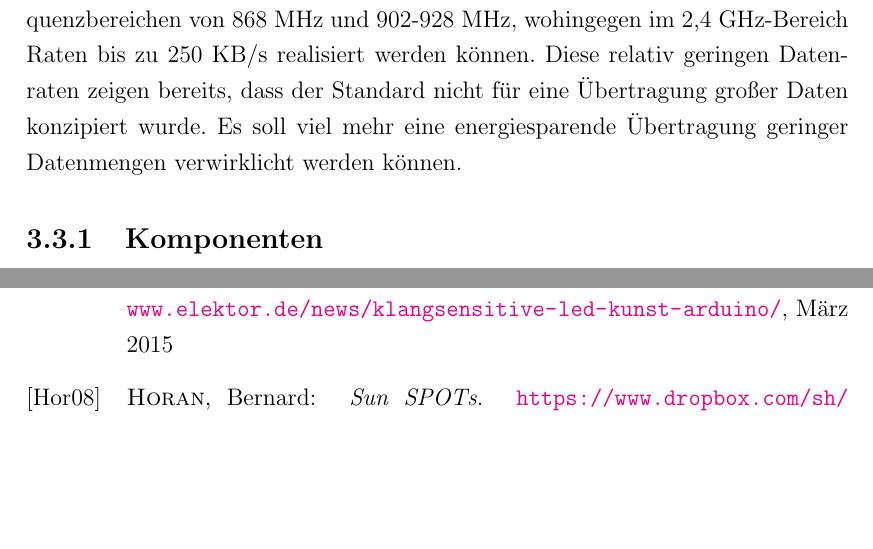
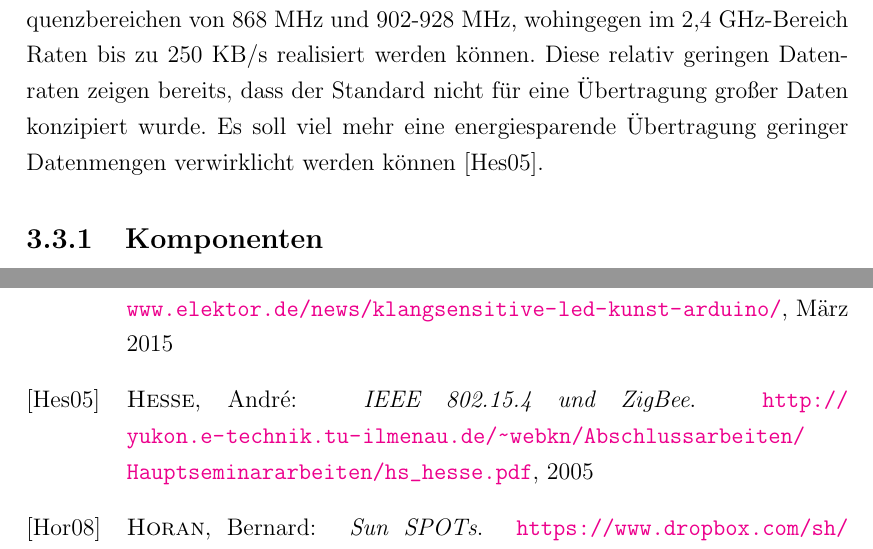
Before and after one commit to nicostaege/Studienarbeit, a LaTeX document (Studienarbeit.tex, which reads Kapitel/Hauptteil/Grundlagen/WirelessSensorNetworks/IEEE802154.tex, Literaturverzeichnis.bib): two parts of pages 34 and 43 of 46, joined at a grey line, cut so that both start at the same text, the shorter picture padded with empty space. Compiled offline with pdfLaTeX.

Commit message:
added sources

```diff
--- a/Kapitel/Hauptteil/Grundlagen/WirelessSensorNetworks/IEEE802154.tex
+++ b/Kapitel/Hauptteil/Grundlagen/WirelessSensorNetworks/IEEE802154.tex
@@ -4,7 +4,7 @@ Das ‚Institute of Electrical and Electronics Engineers‘ (IEEE) definiert in
 Zur Kommunikation mehrerer Teilnehmer in einem nach 802.15.4-standardisierten Netzes werden die o.g. Topologien ‚Stern‘ und ‚Peer-to-Peer‘ unterstützt. Sollte die Spezifikation ‚ZigBee‘,  welche den 802.15.4 Standard erweitert, verwendet werden, können darüber hinaus auch vermaschte Netze realisiert werden. \\
 Der Standard sendet laut Definition festgelegtem Frequenzspektrum auf den lizenzfreien Frequenzen 868-868,8 MHz (Europa), 902-928 MHz (Nordamerika, Australien) oder 2400 bis 2483,5 MHz (weltweit). Um die Frequenzen darüber hinaus zu spreizen, wird ein ‚Direct Sequence Spread Spectrum‘-Verfahren (DSSS) verwendet. //
 Um den Zugriff auf das Medium untereinander zu koordinieren, wird CSMA/CA (‚Carrier Sense Multiple Access/Collision Avoidance‘) verwendet. Das bedeutet, dass, bevor ein Gerät mit einer Übertragung beginnt, überprüft wird, ob das Übertragungsmedium nicht bereits von einem anderen Endgerät genutzt wird. Ist das Medium nicht belegt, kann das Endgerät, welches das Medium überprüft hat, anfangen, seine Daten zu übertragen.\\
-Der Standard erreicht Übertragungsraten zwischen 20 KB/s - 40 KB/s in den Frequenzbereichen von 868 MHz und 902-928 MHz, wohingegen im 2,4 GHz-Bereich Raten bis zu 250 KB/s realisiert werden können. Diese relativ geringen Datenraten zeigen bereits, dass der Standard nicht für eine Übertragung großer Daten konzipiert wurde. Es soll viel mehr eine energiesparende Übertragung geringer Datenmengen verwirklicht werden können.
+Der Standard erreicht Übertragungsraten zwischen 20 KB/s - 40 KB/s in den Frequenzbereichen von 868 MHz und 902-928 MHz, wohingegen im 2,4 GHz-Bereich Raten bis zu 250 KB/s realisiert werden können. Diese relativ geringen Datenraten zeigen bereits, dass der Standard nicht für eine Übertragung großer Daten konzipiert wurde. Es soll viel mehr eine energiesparende Übertragung geringer Datenmengen verwirklicht werden können \cite{d:hesse}.
 
 \subsection{Komponenten}\label{ss:Komponenten}
 
--- a/Literaturverzeichnis.bib
+++ b/Literaturverzeichnis.bib
@@ -56,6 +56,13 @@
 	title = {Sun SPOTs},
 	year = {2008},
 	howpublished = {\url{https://www.dropbox.com/sh/l2kch3izg7lwdpl/AADjbAi2ukAjtaZY8zVzMpdHa/IoT/sunspot.pdf}}
+}
+
+@misc{d:hesse,
+	author = {André Hesse},
+	title = {IEEE 802.15.4 und ZigBee},
+	year = {2005},
+	howpublished = {\url{http://yukon.e-technik.tu-ilmenau.de/~webkn/Abschlussarbeiten/Hauptseminararbeiten/hs_hesse.pdf}}
 }
 
 @misc{d:timm,
```
Also changed, not shown: Studienarbeit.bbl, 5 other files.
